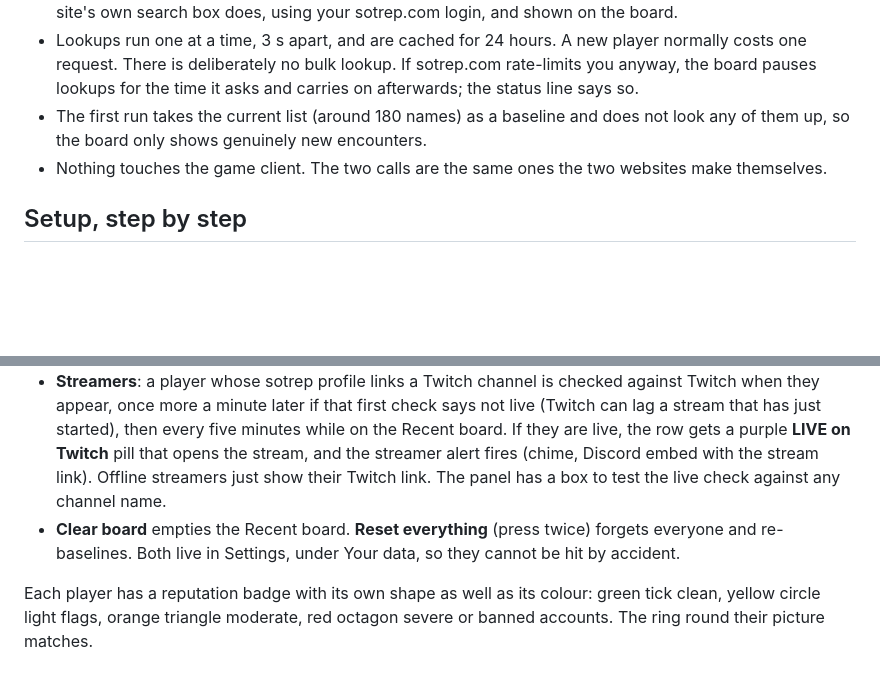
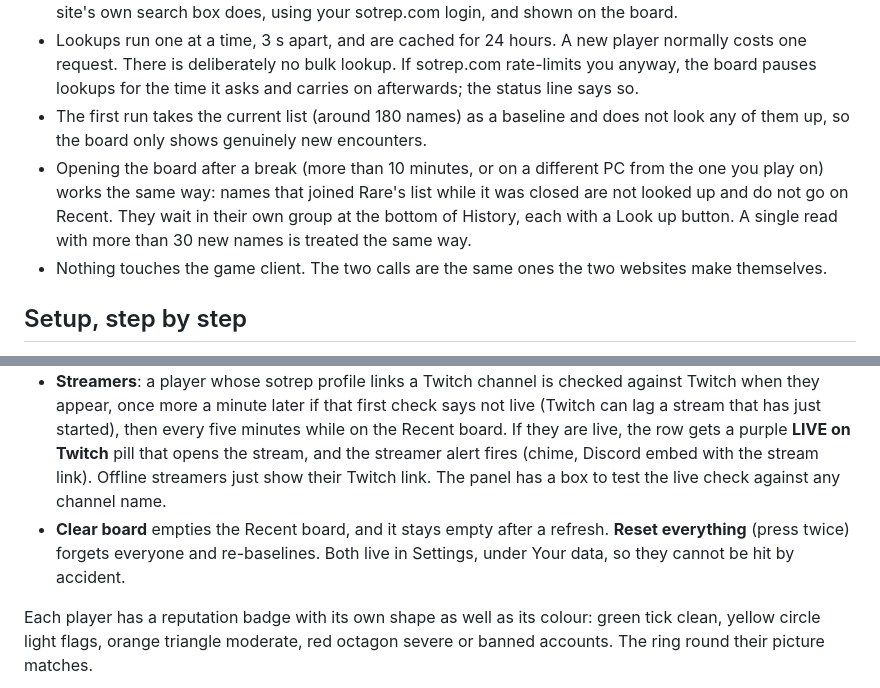
Before and after one commit to MrNickIE/sotrep-live, a Markdown page: README.md, 2 parts joined by grey strips. Drawn GitHub-style; blank space fills up the shorter version.

Commit message:
Opening the board after a break no longer looks up everyone met while it was closed, and Clear board sticks after a refresh

```diff
--- a/README.md
+++ b/README.md
@@ -26,6 +26,7 @@ Independent personal tool. Not affiliated with, or endorsed by, SoT Rep, Rare or
 - Any gamertag it has not seen before is a new encounter. It is looked up on sotrep.com the same way the site's own search box does, using your sotrep.com login, and shown on the board.
 - Lookups run one at a time, 3 s apart, and are cached for 24 hours. A new player normally costs one request. There is deliberately no bulk lookup. If sotrep.com rate-limits you anyway, the board pauses lookups for the time it asks and carries on afterwards; the status line says so.
 - The first run takes the current list (around 180 names) as a baseline and does not look any of them up, so the board only shows genuinely new encounters.
+- Opening the board after a break (more than 10 minutes, or on a different PC from the one you play on) works the same way: names that joined Rare's list while it was closed are not looked up and do not go on Recent. They wait in their own group at the bottom of History, each with a Look up button. A single read with more than 30 new names is treated the same way.
 - Nothing touches the game client. The two calls are the same ones the two websites make themselves.
 
 ## Setup, step by step
@@ -53,7 +54,7 @@ Whatever the browser, allow the one-time requests Tampermonkey shows for sotrep.
 - Alerts fire only for players the game registered on its own. Manual lookups (the Check box, History's Look up buttons) never alert.
 - **Settings** (the gear button, top right) opens the alert settings, the display choices, backup, diagnostics and an About section with a link back to this page (the SOTREP Live logo links here too). Switch on what you want to be told about: red (severe flags or banned accounts), orange (moderate flags), purple (a linked streamer who is live), in any mix. A chime plays in the tab by default. Paste a Discord webhook URL to have flagged players posted to a private channel with the rep summary and a profile link, which is the reliable route while a game has the screen. A Windows desktop notification is also available but is hidden behind a full-screen game. **Test alerts** fires every enabled channel once.
 - **Streamers**: a player whose sotrep profile links a Twitch channel is checked against Twitch when they appear, once more a minute later if that first check says not live (Twitch can lag a stream that has just started), then every five minutes while on the Recent board. If they are live, the row gets a purple **LIVE on Twitch** pill that opens the stream, and the streamer alert fires (chime, Discord embed with the stream link). Offline streamers just show their Twitch link. The panel has a box to test the live check against any channel name.
-- **Clear board** empties the Recent board. **Reset everything** (press twice) forgets everyone and re-baselines. Both live in Settings, under Your data, so they cannot be hit by accident.
+- **Clear board** empties the Recent board, and it stays empty after a refresh. **Reset everything** (press twice) forgets everyone and re-baselines. Both live in Settings, under Your data, so they cannot be hit by accident.
 
 Each player has a reputation badge with its own shape as well as its colour: green tick clean, yellow circle light flags, orange triangle moderate, red octagon severe or banned accounts. The ring round their picture matches.
 
```
Also changed, not shown: CLAUDE.md (+1 -1 lines), images/board.png, images/history.png, images/light.png, images/settings.png, 3 other files.
